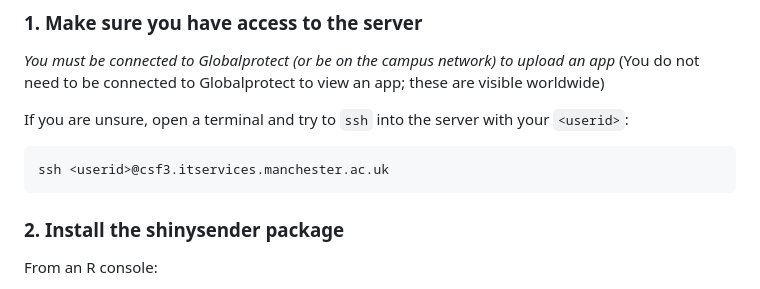
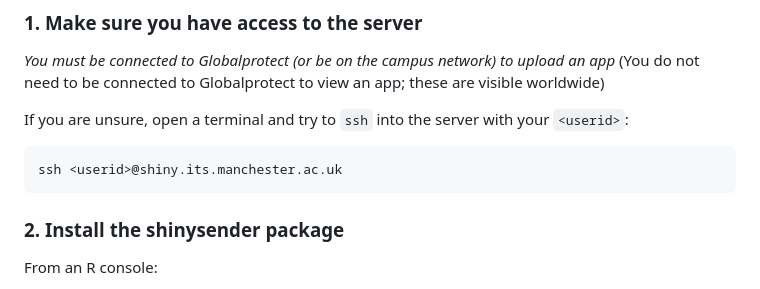
Before and after one commit to UoMResearchIT/r-shinysender, a Markdown page: README.md, the part around the change. Drawn GitHub-style.

Commit message:
Fix typo in README.md

````diff
--- a/README.md
+++ b/README.md
@@ -20,7 +20,7 @@ Apps published on the server will be public.  To obtain an account on the server
 
 If you are unsure, open a terminal and try to `ssh` into the server with your `<userid>`:
 ```
-ssh <userid>@csf3.itservices.manchester.ac.uk
+ssh <userid>@shiny.its.manchester.ac.uk
 ```
 
 ### 2. Install the shinysender package
````
